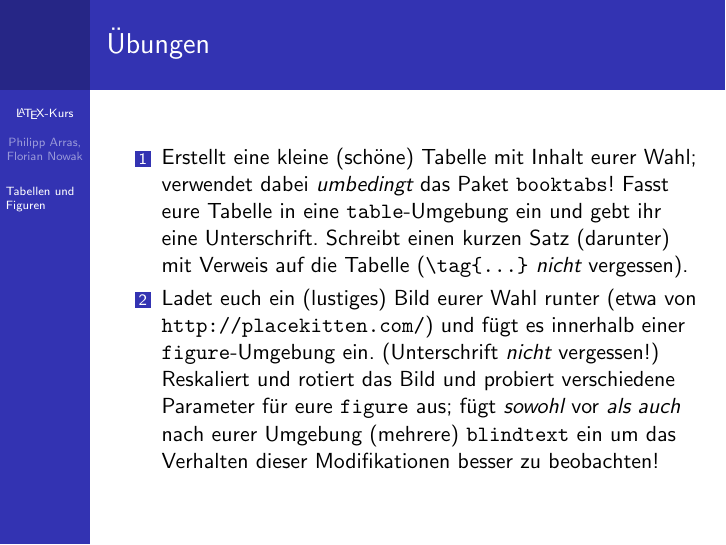
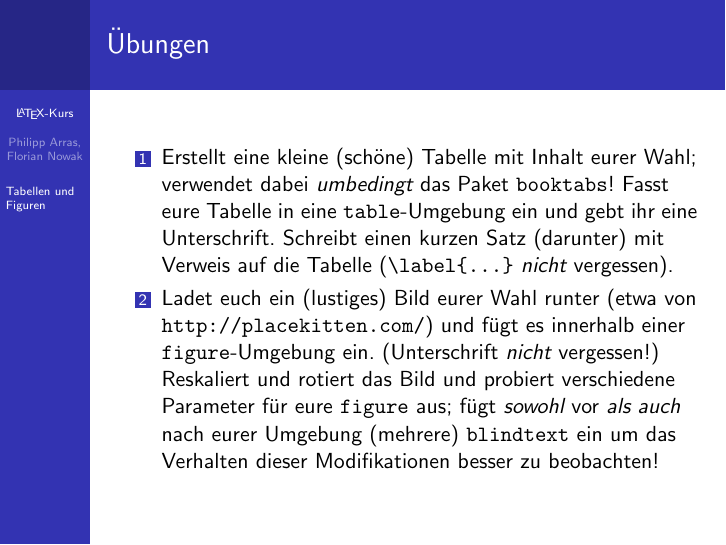
Before and after one commit to philippAr/learnLaTeX, LaTeX slides (coursematerial/04_Umgebungen/B_Tabellen_und_Figuren/Tabellen_und_Figuren.tex): the whole page. Compiled offline with pdfLaTeX.

Commit message:
Fehler auf einer Folie

```diff
--- a/coursematerial/04_Umgebungen/B_Tabellen_und_Figuren/Tabellen_und_Figuren.tex
+++ b/coursematerial/04_Umgebungen/B_Tabellen_und_Figuren/Tabellen_und_Figuren.tex
@@ -29,7 +29,7 @@
 \section{Tabellen und Figuren}
 \begin{frame}[fragile]{Übungen}
 \begin{enumerate}
-\item Erstellt eine kleine (schöne) Tabelle mit Inhalt eurer Wahl; verwendet dabei \emph{umbedingt} das Paket \texttt{booktabs}! Fasst eure Tabelle in eine \texttt{table}-Umgebung ein und gebt ihr eine Unterschrift. Schreibt einen kurzen Satz (darunter) mit Verweis auf die Tabelle (\verb~\tag{...}~ \emph{nicht} vergessen).
+\item Erstellt eine kleine (schöne) Tabelle mit Inhalt eurer Wahl; verwendet dabei \emph{umbedingt} das Paket \texttt{booktabs}! Fasst eure Tabelle in eine \texttt{table}-Umgebung ein und gebt ihr eine Unterschrift. Schreibt einen kurzen Satz (darunter) mit Verweis auf die Tabelle (\verb~\label{...}~ \emph{nicht} vergessen).
 \item Ladet euch ein (lustiges) Bild eurer Wahl runter (etwa von \url{http://placekitten.com/}) und fügt es innerhalb einer \texttt{figure}-Umgebung ein. (Unterschrift \emph{nicht} vergessen!) Reskaliert und rotiert das Bild und probiert verschiedene Parameter für eure \texttt{figure} aus; fügt \emph{sowohl} vor \emph{als auch} nach eurer Umgebung (mehrere) \texttt{blindtext} ein um das Verhalten dieser Modifikationen besser zu beobachten!
 \end{enumerate}
 \end{frame}
```
Also changed, not shown: coursematerial/04_Umgebungen/B_Tabellen_und_Figuren/Tabellen_und_Figuren.pdf.
